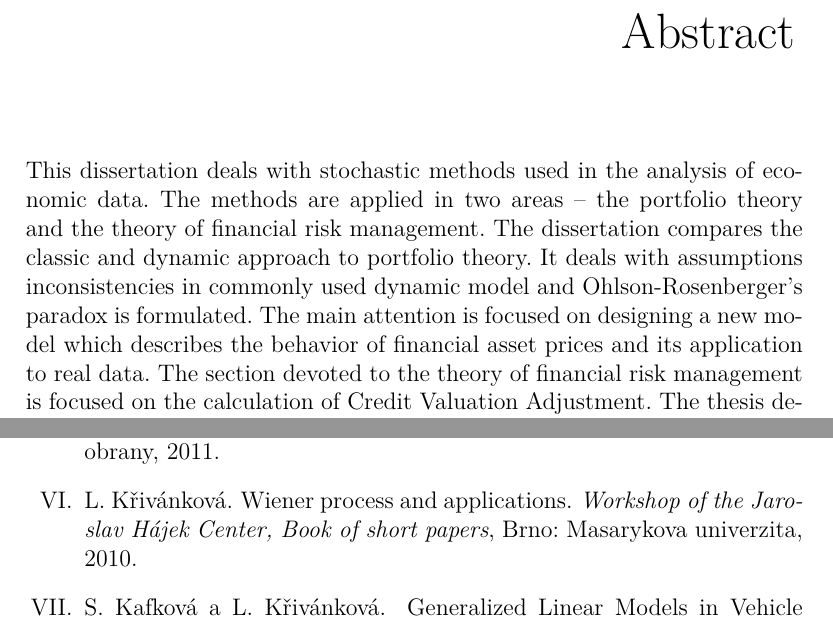
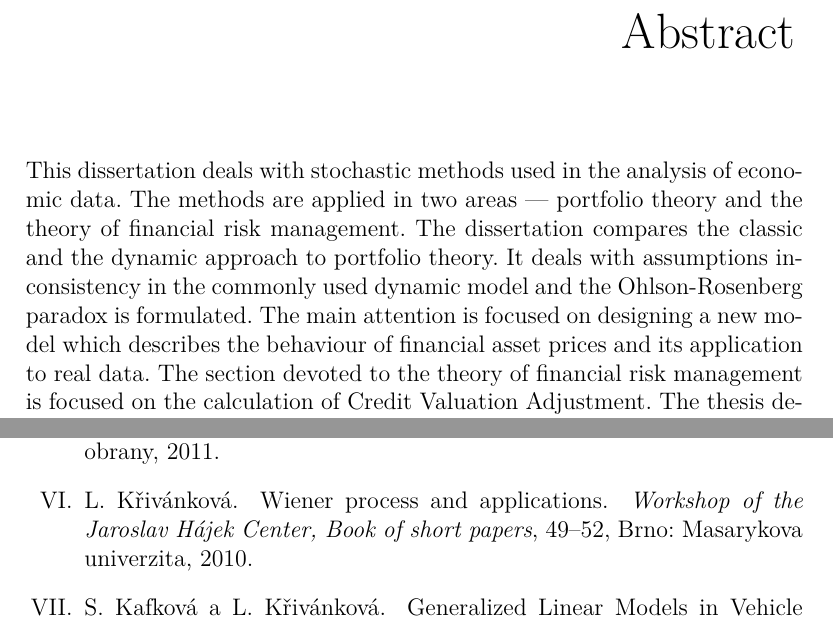
Before and after one commit to krivankova/dizertace, a LaTeX thesis (dizertace.tex): two parts of pages 4 and 99 of 107, joined at a grey line, cut so that both start at the same text. The pictures show the PDF file dizertace.pdf that the author committed with the source.

Commit message:
Abstrakt - anglictina
- oprava angličtiny v Abstaktu

```diff
--- a/dizertace.tex
+++ b/dizertace.tex
@@ -249,8 +249,8 @@ Součástí práce je zpracování reálných dat a porovnání výsledků s vý
 %\addcontentsline{toc}{chapter}{Abstract}
 %In the first part of the work, some basic mathematical methods employed in this thesis are recalled.
 This dissertation deals with stochastic methods used in the analysis of economic data.
-The methods are applied in two areas -- the portfolio theory and the theory of financial risk management.
-The dissertation compares the classic and dynamic approach to portfolio theory.
-It deals with assumptions inconsistencies in commonly used dynamic model and Ohlson-Rosenberger's paradox is formulated.
-The main attention is focused on designing a new model which describes the behavior of financial asset prices and its application to real data.
+The methods are applied in two areas –- portfolio theory and the theory of financial risk management.
+The dissertation compares the classic and the dynamic approach to portfolio theory.
+It deals with assumptions inconsistency in the commonly used dynamic model and the Ohlson-Rosenberg paradox is formulated.
+The main attention is focused on designing a new model which describes the behaviour of financial asset prices and its application to real data.
 The section devoted to the theory of financial risk management is focused on the calculation of Credit Valuation Adjustment.
@@ -3589,7 +3589,7 @@ L.~Křivánková.
 L.~Křivánková.
 \newblock Wiener process and applications.
 \newblock {\em Workshop of the Jaroslav Hájek Center, Book of short
-  papers}, Brno: Masarykova univerzita, 2010.
+  papers}, 49--52, Brno: Masarykova univerzita, 2010.
 
 \item
 S.~Kafková a L.~Křivánková.
```
Also changed, not shown: dizertace.pdf, dizertace.tex (2 more changed lines).
